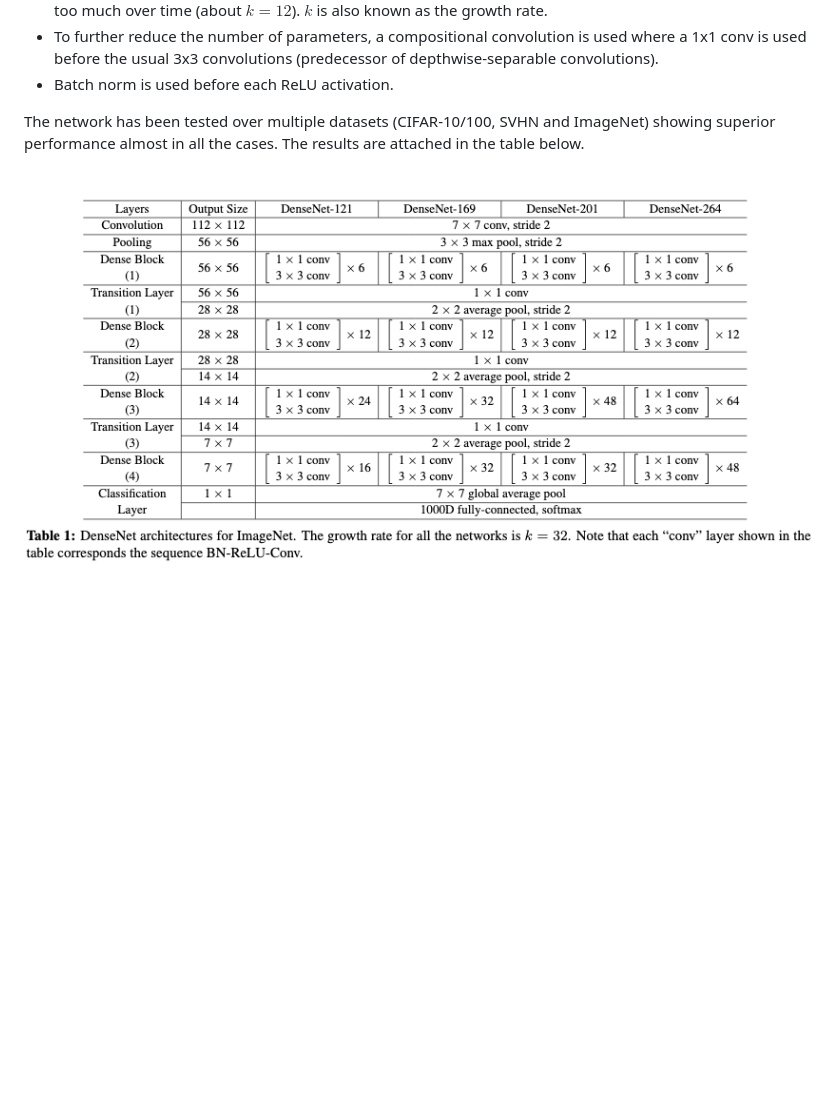
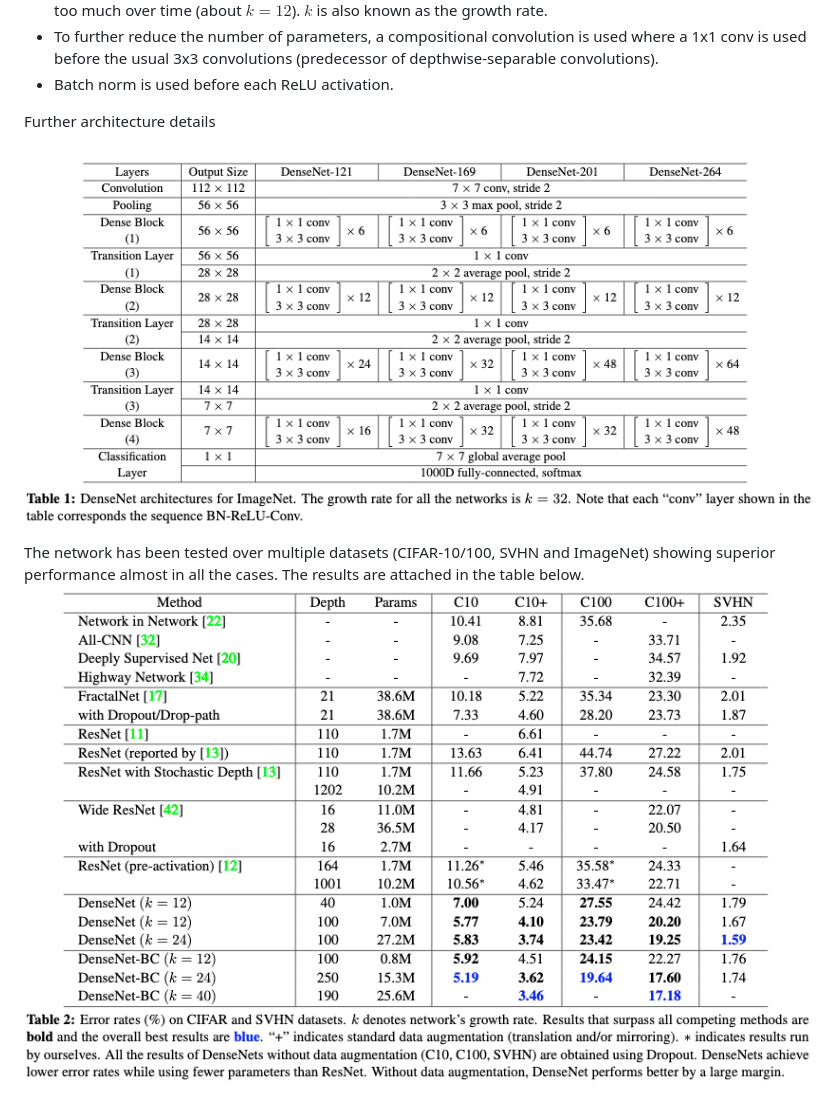
Before and after one commit to ivallesp/papers, a Markdown page: assets/huang2018.md, the part around the change. Rendered like a GitHub page; pictures changed too: assets/huang2018/results_small_datasets.png (added); blank space fills up the shorter version.

Commit message:
Fix mistaken image

```diff
--- a/assets/huang2018.md
+++ b/assets/huang2018.md
@@ -24,9 +24,10 @@ Some details:
 - To further reduce the number of parameters, a compositional convolution is used where a 1x1 conv is used before the usual 3x3 convolutions (predecessor of depthwise-separable convolutions).
 - Batch norm is used before each ReLU activation.
 
+Further architecture details
+![](huang2018/architecture_details.png)
 
 The network has been tested over multiple datasets (CIFAR-10/100, SVHN and ImageNet) showing superior performance almost in all the cases. The results are attached in the table below.
-
-![](huang2018/results_cifar_svhn.png)
+![](huang2018/results_small_datasets.png)
 
 ![](huang2018/results_imagenet.png)
```
Also changed, not shown: assets/huang2018/architecture_details.png (renamed from assets/huang2018/results_cifar_svhn.png).
